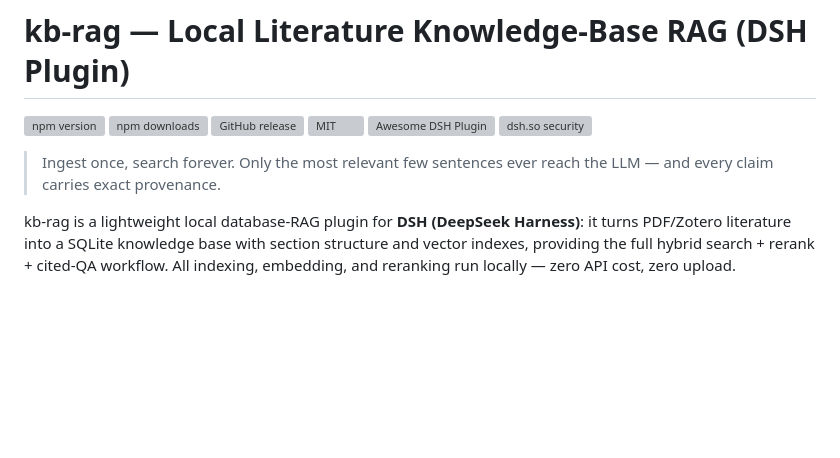
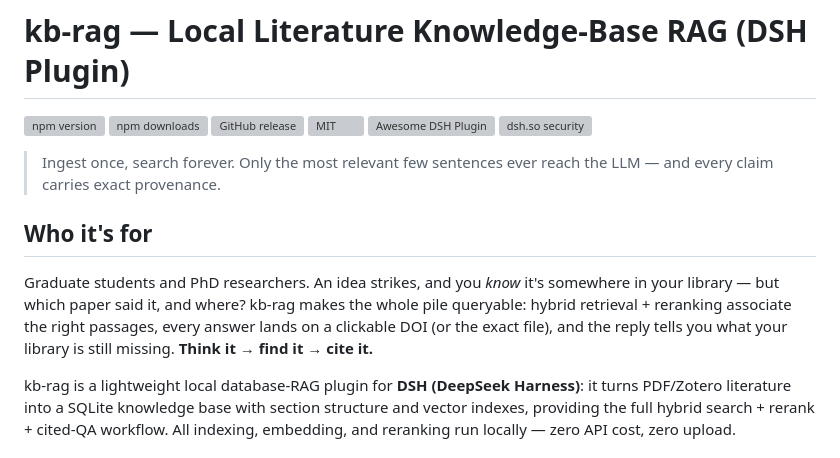
Before and after one commit to Breeze136/dsh-kb-rag, a Markdown page: README.md, the part around the change. Rendered like a GitHub page; blank space fills up the shorter version; grey boxes are pictures that could not be loaded.

Commit message:
Position for graduate researchers: think it, find it, cite it

```diff
--- a/README.md
+++ b/README.md
@@ -8,6 +8,13 @@
 [![dsh.so security](https://www.dsh.so/badges/kb-rag.svg)](https://www.dsh.so/artifact/kb-rag/)
 
 > Ingest once, search forever. Only the most relevant few sentences ever reach the LLM — and every claim carries exact provenance.
+
+## Who it's for
+
+Graduate students and PhD researchers. An idea strikes, and you *know* it's somewhere in your
+library — but which paper said it, and where? kb-rag makes the whole pile queryable: hybrid
+retrieval + reranking associate the right passages, every answer lands on a clickable DOI (or the
+exact file), and the reply tells you what your library is still missing. **Think it → find it → cite it.**
 
 kb-rag is a lightweight local database-RAG plugin for **DSH (DeepSeek Harness)**: it turns PDF/Zotero literature into a SQLite knowledge base with section structure and vector indexes, providing the full hybrid search + rerank + cited-QA workflow. All indexing, embedding, and reranking run locally — zero API cost, zero upload.
 
```
